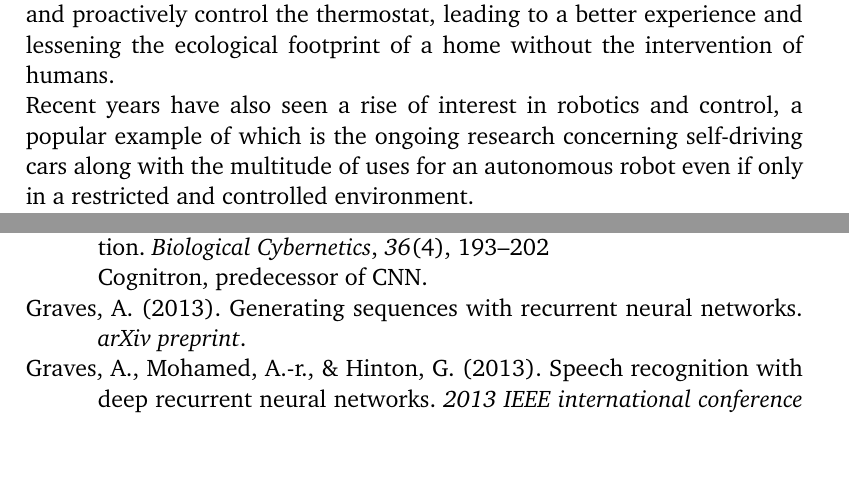
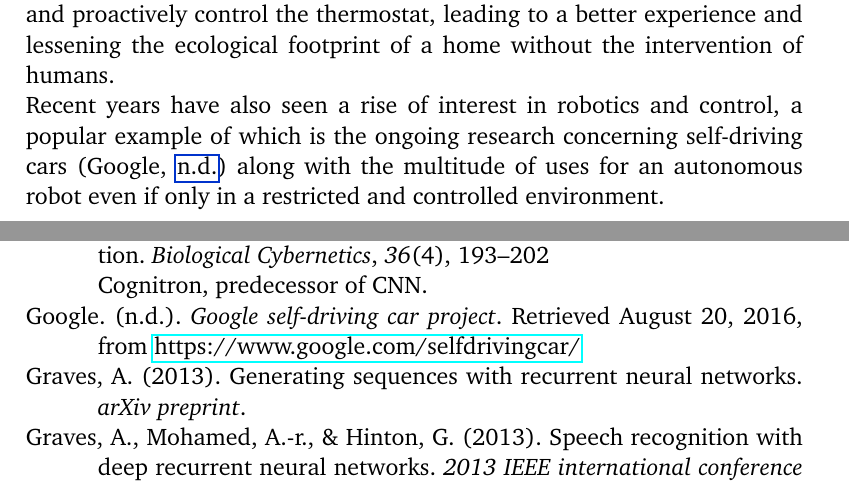
Before and after one commit to rubenvereecken/thesis, a LaTeX thesis (main.tex, which reads introduction.tex, other.bib): two parts of pages 12 and 114 of 118, joined at a grey line, cut so that both start at the same text, the shorter picture padded with empty space. Compiled offline with pdfLaTeX.

Commit message:
Ref self driving cars

```diff
--- a/introduction.tex
+++ b/introduction.tex
@@ -30,6 +30,7 @@ Recent years have also seen a rise of interest
 in robotics and control,
 a popular example of which is the ongoing research
 concerning self-driving cars
+\parencite{selfdriving}
 along with the multitude of uses for an autonomous robot
 even if only in a restricted and controlled environment.
 
--- a/other.bib
+++ b/other.bib
@@ -40,3 +40,11 @@
   publisher= "McGraw Hill",
   year= {1997},
 }
+
+@online{selfdriving,
+  author = {Google},
+  title = {Google self-driving car project},
+  year = {n.d.},
+  url = {https://www.google.com/selfdrivingcar/},
+  urldate = {2016-08-20}
+}
```
